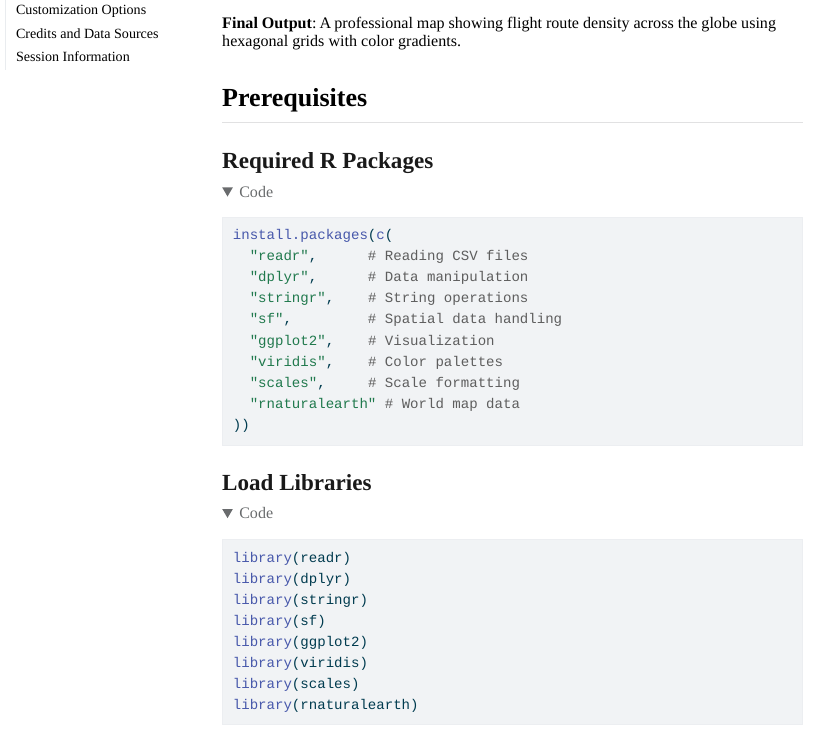
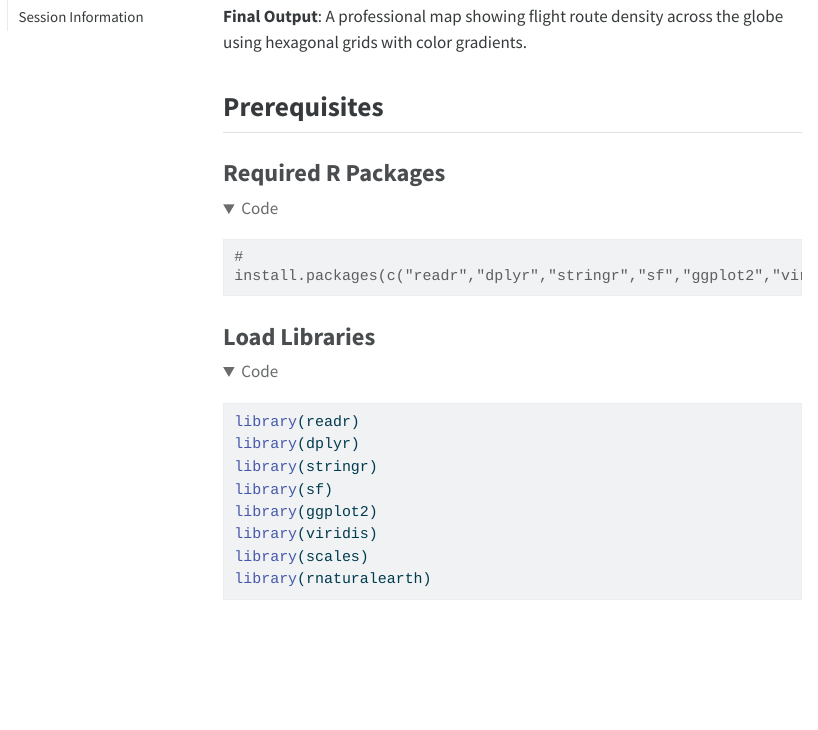
Before and after one commit to nimesh7814/Flight_Route_Mapping, a Quarto document (code.qmd): the page in a window 1100 px wide, from 260 px down before the commit and from 340 px down after it, so that both start at the same text. The pictures show the output file code.html that the author committed with the source, opened offline; menus at the side of the page are left out; long lines of code are wrapped.

Commit message:
All the code is working

````diff
--- a/code.qmd
+++ b/code.qmd
@@ -29,25 +29,12 @@ This document walks you through creating a stunning visualization of global flig
 ### Required R Packages
 
 ```{r}
-#| label: install-packages
-#| eval: false
-
-install.packages(c(
-  "readr",      # Reading CSV files
-  "dplyr",      # Data manipulation
-  "stringr",    # String operations
-  "sf",         # Spatial data handling
-  "ggplot2",    # Visualization
-  "viridis",    # Color palettes
-  "scales",     # Scale formatting
-  "rnaturalearth" # World map data
-))
+# install.packages(c("readr","dplyr","stringr","sf","ggplot2","viridis","scales","rnaturalearth"))
 ```
 
 ### Load Libraries
 
 ```{r}
-#| label: load-libraries
 
 library(readr)
 library(dplyr)
````
Also changed, not shown: code.html, code.qmd (4 more changed lines), 1 other file.
